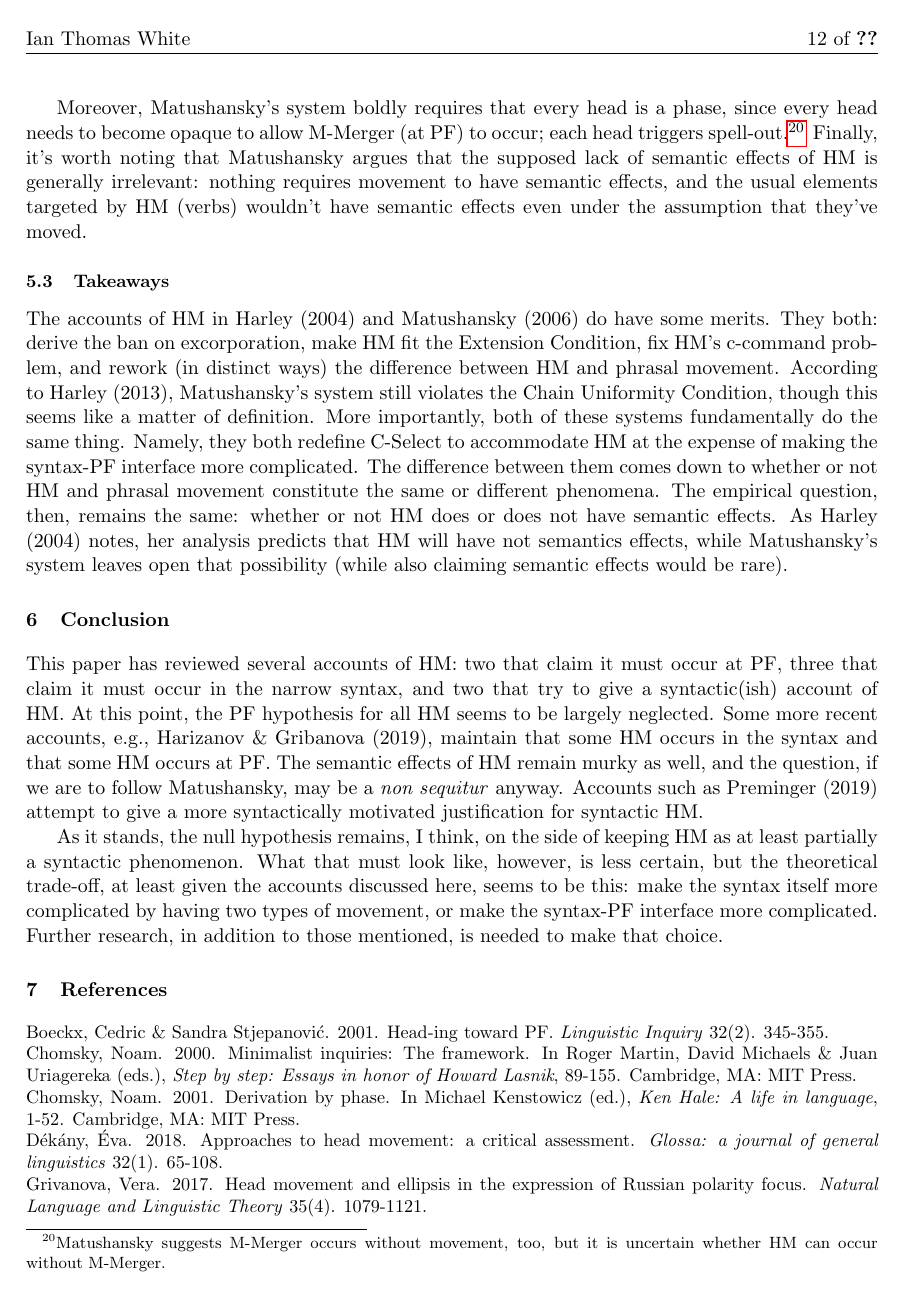
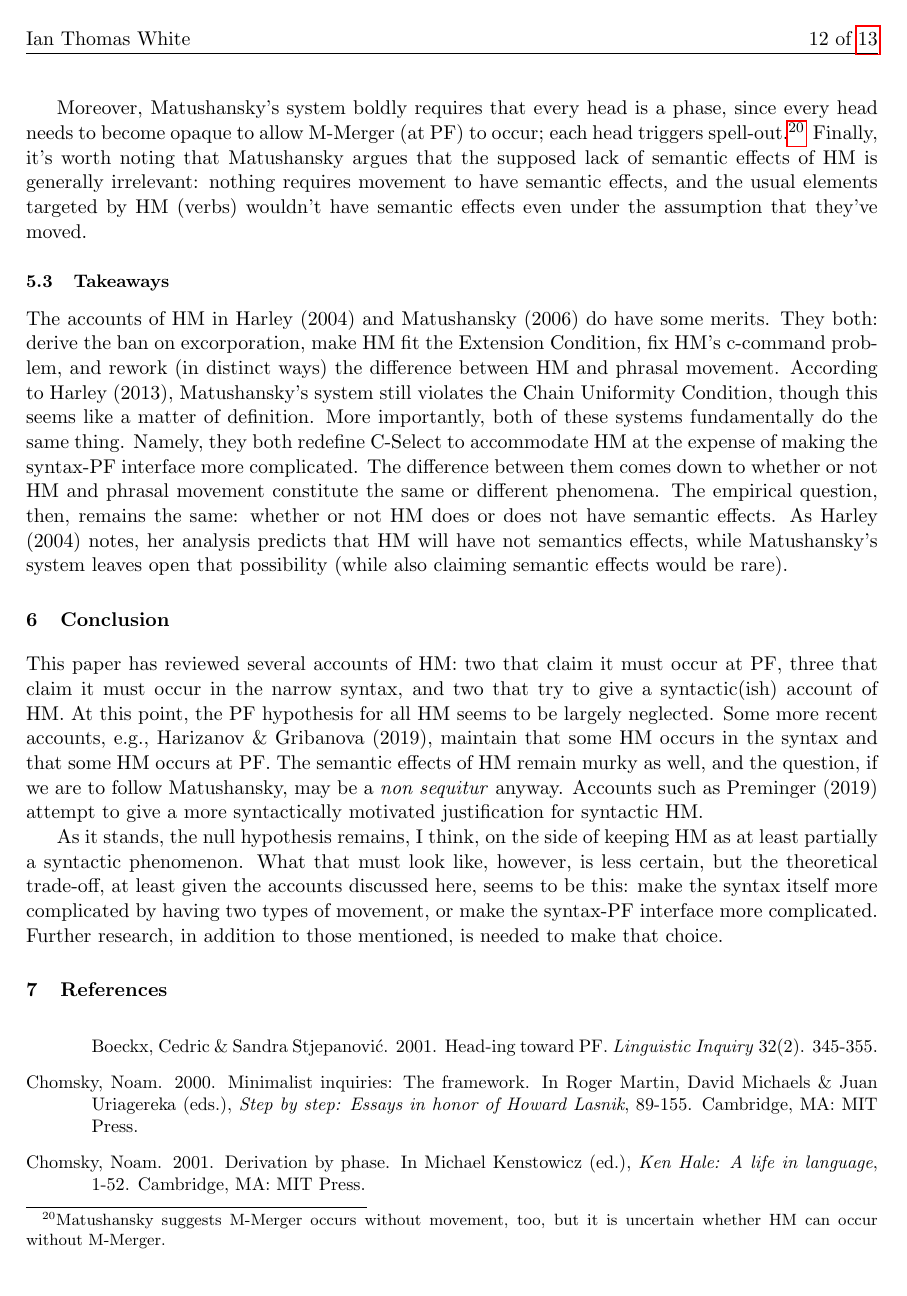
Before and after one commit to ianthomaswhite/Website, a LaTeX document (papers/academic/linguistics/ling_200b_paper.tex): page 12 of 13. The pictures show the PDF file pdfs/academic/linguistics/ling_200b_paper.pdf that the author committed with the source.

Commit message:
Fix PDF page numbers, remove MA precis first page header, and add hanging indent to references

```diff
--- a/papers/academic/linguistics/ling_200b_paper.tex
+++ b/papers/academic/linguistics/ling_200b_paper.tex
@@ -16,7 +16,6 @@
 \usepackage{rotating}
 \usepackage{lscape}
 
-\usepackage{hanging}
 \usepackage{tabularx}
 \usepackage{multirow}
 \usepackage{array}
@@ -630,85 +629,88 @@ This paper has reviewed several accounts of HM: two that claim it must occur at
 As it stands, the null hypothesis remains, I think, on the side of keeping HM as at least partially a syntactic phenomenon. What that must look like, however, is less certain, but the theoretical trade-off, at least given the accounts discussed here, seems to be this: make the syntax itself  more complicated by having two types of movement, or make the syntax-PF interface more complicated. Further research, in addition to those mentioned, is needed to make that choice.
 
 \section{References}
+
 \small
+\setlength{\parindent}{-0.5in}
+\setlength{\leftskip}{0.5in}
+\setlength{\parskip}{8pt}
+Boeckx, Cedric \& Sandra Stjepanović. 2001. Head-ing toward PF. \textit{Linguistic Inquiry} 32(2). 345-355.
 
-\noindent Boeckx, Cedric \& Sandra Stjepanović. 2001. Head-ing toward PF. \textit{Linguistic Inquiry} 32(2). 345-355.
 
-\noindent \hfill \par
 
-\noindent Chomsky, Noam. 2000. Minimalist inquiries: The framework. In Roger Martin, David Michaels \& Juan Uriagereka (eds.), \textit{Step by step: Essays in honor of Howard Lasnik}, 89-155. Cambridge, MA: MIT Press.
+Chomsky, Noam. 2000. Minimalist inquiries: The framework. In Roger Martin, David Michaels \& Juan Uriagereka (eds.), \textit{Step by step: Essays in honor of Howard Lasnik}, 89-155. Cambridge, MA: MIT Press.
 
-\noindent \hfill \par
 
-\noindent Chomsky, Noam. 2001. Derivation by phase. In Michael Kenstowicz (ed.), \textit{Ken Hale: A life in language}, 1-52. Cambridge, MA: MIT Press.
 
-\noindent \hfill \par
+Chomsky, Noam. 2001. Derivation by phase. In Michael Kenstowicz (ed.), \textit{Ken Hale: A life in language}, 1-52. Cambridge, MA: MIT Press.
 
-\noindent Dékány, Éva. 2018. Approaches to head movement: a critical assessment. \textit{Glossa: a journal of general linguistics} 32(1). 65-108.
 
-\noindent \hfill \par
 
-\noindent Grivanova, Vera. 2017. Head movement and ellipsis in the expression of Russian polarity focus. \textit{Natural Language and Linguistic Theory} 35(4). 1079-1121.
+Dékány, Éva. 2018. Approaches to head movement: a critical assessment. \textit{Glossa: a journal of general linguistics} 32(1). 65-108.
 
-\noindent \hfill \par
 
-\noindent Harizanov \& Gribanova. 2019. Wither head movement? \textit{Natural Language and Linguistic Theory} 37. 461-522.
 
-\noindent \hfill \par
+Grivanova, Vera. 2017. Head movement and ellipsis in the expression of Russian polarity focus. \textit{Natural Language and Linguistic Theory} 35(4). 1079-1121.
 
-\noindent Harley, Heidi. 2004. Merge, conflation, and head movement: The First Sister Principle revisited. In Keir Moulton \& Matthew Wolf (eds.), \textit{Proceedings of NELS} 34 1. 239-254. Amherst, MA: GLSA.
 
-\noindent \hfill \par
 
-\noindent Harley, Heidi. 2013. Getting morphemes in order: Merger, affixation, and head movement. In LisaLai-Shen Cheng \& Norbert Corver (eds.), \textit{Diagnosing syntax} (Oxford Studies in Theoretical Linguistics), 44-74. Oxford: Oxford University Press.
+Harizanov \& Gribanova. 2019. Wither head movement? \textit{Natural Language and Linguistic Theory} 37. 461-522.
 
-\noindent \hfill \par
 
-\noindent Hartman, Jeremy. 2011. The semantic uniformity of traces: Evidence from ellipsis parallelism. \textit{Linguistic Inquiry} 42(3). 367-388.
 
-\noindent \hfill \par
+Harley, Heidi. 2004. Merge, conflation, and head movement: The First Sister Principle revisited. In Keir Moulton \& Matthew Wolf (eds.), \textit{Proceedings of NELS} 34 1. 239-254. Amherst, MA: GLSA.
 
-\noindent Iatridou, Sabine \& Hedde Zeijlstra. 2013. Negation, polarity, and deontic modals. \textit{Linguistic Inquiry} 42(3). 367-388.
 
-\noindent \hfill \par
 
-\noindent Lasnik, Howard. 1995. A note on pseudogapping. In \textit{MIT working papers in linguistics 27: Papers in minimalist syntax}, 143-163.
+Harley, Heidi. 2013. Getting morphemes in order: Merger, affixation, and head movement. In LisaLai-Shen Cheng \& Norbert Corver (eds.), \textit{Diagnosing syntax} (Oxford Studies in Theoretical Linguistics), 44-74. Oxford: Oxford University Press.
 
-\noindent \hfill \par
 
-\noindent Lechner, Winfried. 2007. Interpretive effects of head movement. MS., University of Tübingen, version 2.
 
-\noindent \hfill \par
+Hartman, Jeremy. 2011. The semantic uniformity of traces: Evidence from ellipsis parallelism. \textit{Linguistic Inquiry} 42(3). 367-388.
 
-\noindent Matthew, Rosmin. 2015. \textit{Head Movement in syntax}. Amsterdam: John Benjamins.
 
-\noindent \hfill \par
 
-\noindent Matushansky, Ora. 2006. Head movement in linguistic theory. \textit{Linguistic Inquiry} 37(1). 69-109
+Iatridou, Sabine \& Hedde Zeijlstra. 2013. Negation, polarity, and deontic modals. \textit{Linguistic Inquiry} 42(3). 367-388.
 
-\noindent \hfill \par
 
-\noindent McCloskey, Jim. 2016. Interpretation and the typology of head movement: A re-assessment. \textit{Handout of a talk presented at the Workshop on the Status of Head Movement in Linguistic Theory}.
 
-\noindent \hfill \par
+Lasnik, Howard. 1995. A note on pseudogapping. In \textit{MIT working papers in linguistics 27: Papers in minimalist syntax}, 143-163.
 
-\noindent Merchant, Jason. 2001. \textit{The Syntax of Silence: Sluicing, islands and the theory of ellipsis}. Oxford: OUP.
 
-\noindent \hfill \par
 
-\noindent Pesetsky, David and Esther Torrego. 2001. T-to-C movement: Causes and consequences. In \textit{Ken Hale: A life in language}, ed. by Michael Kenstowicz, 355-426. Cambridge, MA: MIT Press.
+Lechner, Winfried. 2007. Interpretive effects of head movement. MS., University of Tübingen, version 2.
 
-\noindent \hfill \par
 
-\noindent Preminger, Omer. 2019. What the PCC tells us about ``abstract'' agreement, head movement, and locality. \textit{Glossa: a journal of general linguistics} 4(1): 13. 1-42.
 
-\noindent \hfill \par
+Matthew, Rosmin. 2015. \textit{Head Movement in syntax}. Amsterdam: John Benjamins.
 
-\noindent Roberts, Ian. 2010. \textit{Agreement and head movement: Clitics, incorporation, and defective goals} (Linguistic Inquiry Monograph 59). Cambridge, MA: MIT Press.
 
-\noindent \hfill \par
 
-\noindent Schoorlemmer, Erik \& Tanja Temmerman. 2012. Head movement as a PF-phenomenon: Evidence from identity under ellipsis. In Jaehoon Choi, E. Alan Hogue, Jeffrey Punske, Deniz Tat, Jessamyn Schertz \& Alex Trueman (Eds., \textit{Proceedings of the 29th West Coast Conference on Formal Linguistics}. 232-240. Somerville, MA: Cascadilla Proceedings Project
+Matushansky, Ora. 2006. Head movement in linguistic theory. \textit{Linguistic Inquiry} 37(1). 69-109
+
+
+
+McCloskey, Jim. 2016. Interpretation and the typology of head movement: A re-assessment. \textit{Handout of a talk presented at the Workshop on the Status of Head Movement in Linguistic Theory}.
+
+
+
+Merchant, Jason. 2001. \textit{The Syntax of Silence: Sluicing, islands and the theory of ellipsis}. Oxford: OUP.
+
+
+
+Pesetsky, David and Esther Torrego. 2001. T-to-C movement: Causes and consequences. In \textit{Ken Hale: A life in language}, ed. by Michael Kenstowicz, 355-426. Cambridge, MA: MIT Press.
+
+
+
+Preminger, Omer. 2019. What the PCC tells us about ``abstract'' agreement, head movement, and locality. \textit{Glossa: a journal of general linguistics} 4(1): 13. 1-42.
+
+
+
+Roberts, Ian. 2010. \textit{Agreement and head movement: Clitics, incorporation, and defective goals} (Linguistic Inquiry Monograph 59). Cambridge, MA: MIT Press.
+
+
+
+Schoorlemmer, Erik \& Tanja Temmerman. 2012. Head movement as a PF-phenomenon: Evidence from identity under ellipsis. In Jaehoon Choi, E. Alan Hogue, Jeffrey Punske, Deniz Tat, Jessamyn Schertz \& Alex Trueman (Eds., \textit{Proceedings of the 29th West Coast Conference on Formal Linguistics}. 232-240. Somerville, MA: Cascadilla Proceedings Project
 
 
 \end{document}
```
Also changed, not shown: papers/academic/linguistics/MA_precis.tex (+3 -1 lines), papers/academic/linguistics/ling_200c_paper.tex (+3 -1 lines), papers/academic/linguistics/ling_209_paper.tex (+15 -9 lines), pdfs/academic/linguistics/ling_200b_paper.pdf, pdfs/academic/linguistics/ling_200c_paper.pdf, pdfs/academic/linguistics/ling_209_paper.pdf, pdfs/creative/other/quads_theories.pdf, pdfs/creative/poetry/causality_2.pdf, pdfs/cv-full.pdf, pdfs/resume-onepage.pdf, 1 other file.
